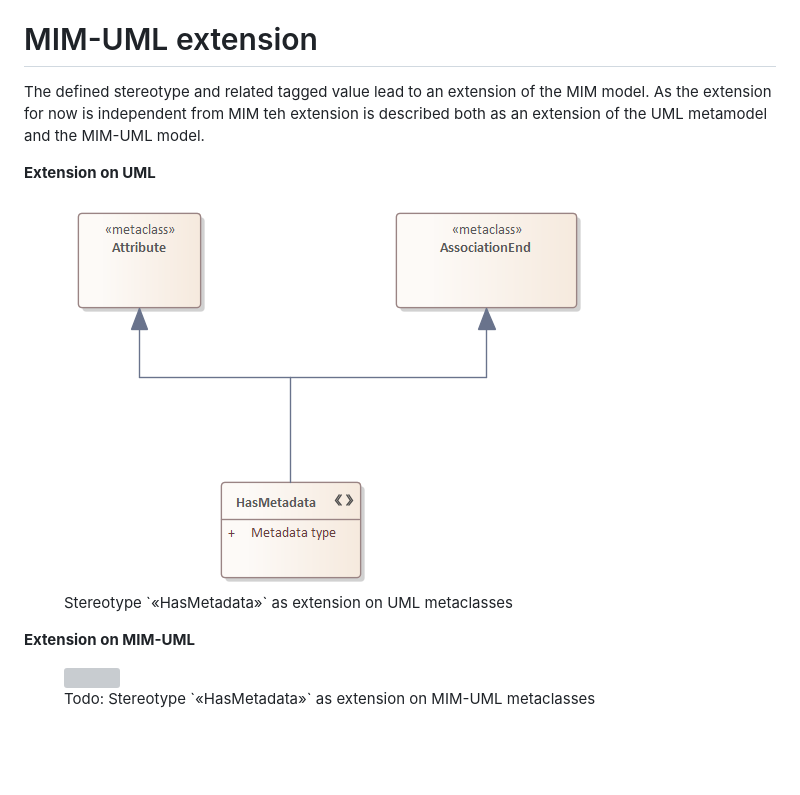
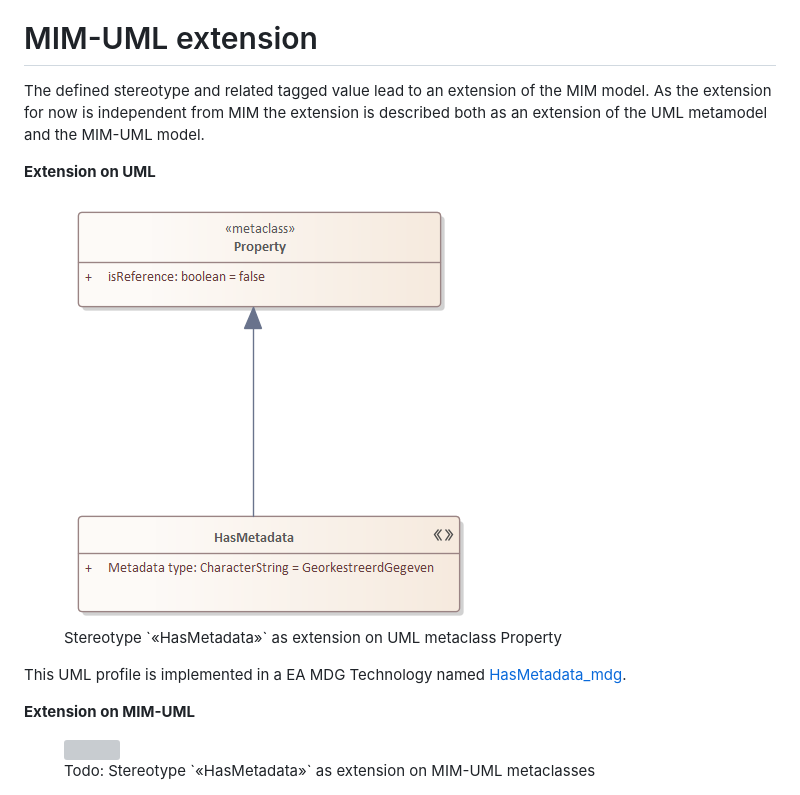
Before and after one commit to Geonovum/IMX-LineageModel, a Markdown page: Metadata_extensie.md, the part around the change. GitHub-like rendering; pictures changed too: media/UML extension.png; blank space fills up the shorter version; grey boxes are pictures that could not be loaded.

Commit message:
UML profiel toegevoegd

```diff
--- a/Metadata_extensie.md
+++ b/Metadata_extensie.md
@@ -57,14 +57,16 @@ In figure 2 the value for `Metadata type = PropertyMetadata` is only an example
 
 # MIM-UML extension
 
-The defined stereotype and related tagged value lead to an extension of the MIM model. As the extension for now is independent from MIM teh extension is described both as an extension of the UML metamodel and the MIM-UML model.
+The defined stereotype and related tagged value lead to an extension of the MIM model. As the extension for now is independent from MIM the extension is described both as an extension of the UML metamodel and the MIM-UML model.
 
 **Extension on UML**
 
 <figure id="Figure_3">
 <img src="media/UML extension.png" alt="">
-<figcaption>Stereotype `«HasMetadata»` as extension on UML metaclasses</figcaption>
+<figcaption>Stereotype `«HasMetadata»` as extension on UML metaclass Property</figcaption>
 </figure>
+
+This UML profile is implemented in a EA MDG Technology named [HasMetadata_mdg](UML-profile/HasMetadata_mdg_build01.xml).
 
 **Extension on MIM-UML**
 
```
Also changed, not shown: 1 other file.
